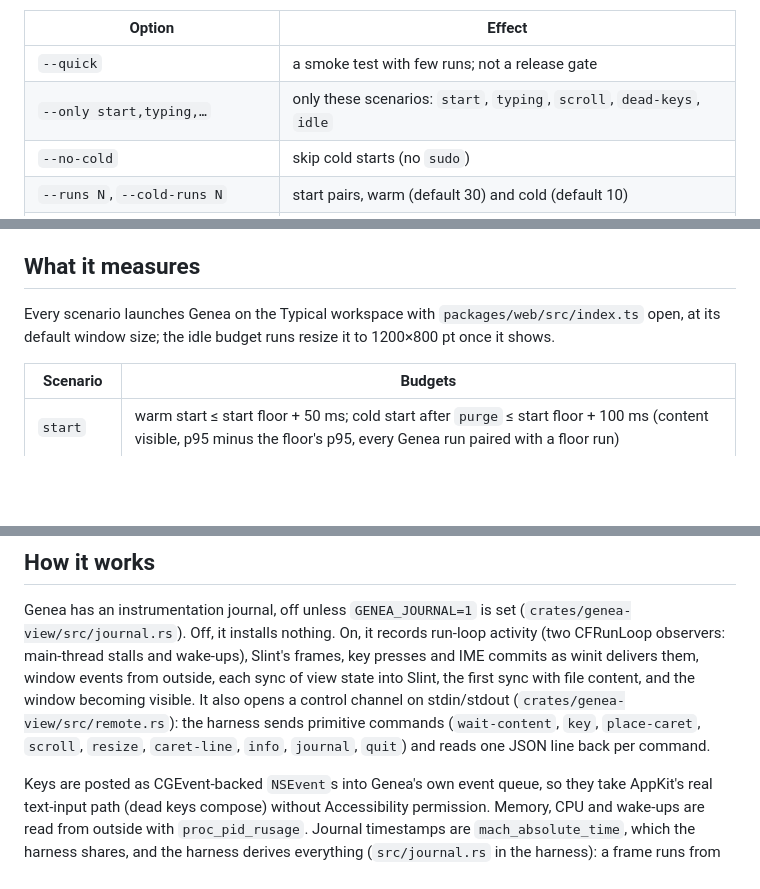
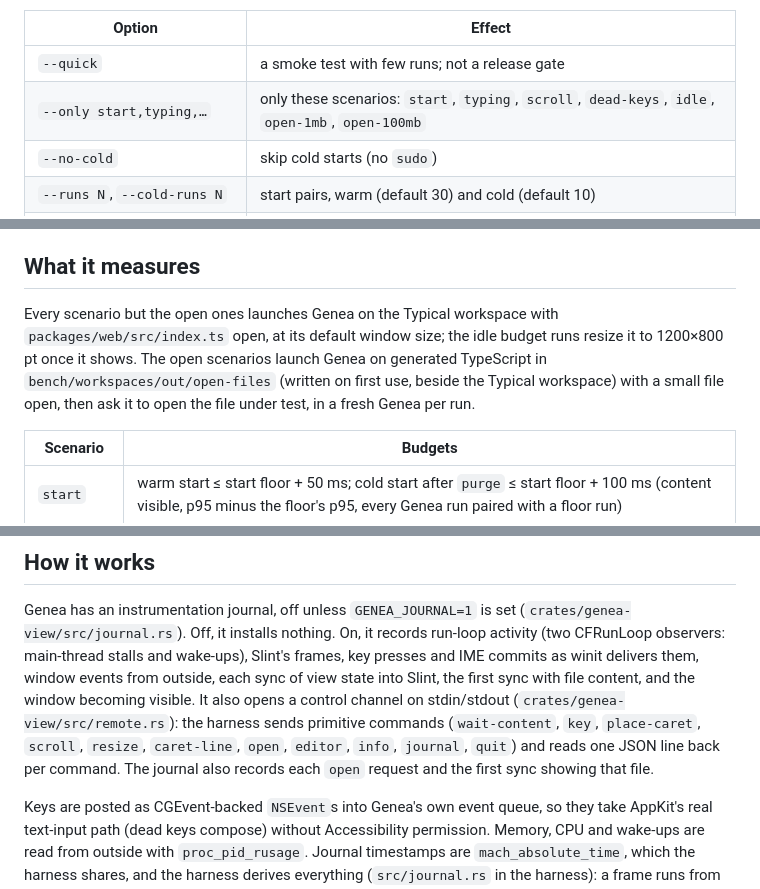
Before and after one commit to prudentmildew/genea, a Markdown page: bench/README.md, 3 parts joined by grey strips. GitHub-like rendering; blank space fills up the shorter version.

Commit message:
Docs: large files in ARCHITECTURE.md; open scenarios in bench/README.md (#27)

```diff
--- a/bench/README.md
+++ b/bench/README.md
@@ -19,7 +19,7 @@ runs the harness under `caffeinate`. Options go through to `genea-bench`:
 | Option | Effect |
 | --- | --- |
 | `--quick` | a smoke test with few runs; not a release gate |
-| `--only start,typing,…` | only these scenarios: `start`, `typing`, `scroll`, `dead-keys`, `idle` |
+| `--only start,typing,…` | only these scenarios: `start`, `typing`, `scroll`, `dead-keys`, `idle`, `open-1mb`, `open-100mb` |
 | `--no-cold` | skip cold starts (no `sudo`) |
 | `--runs N`, `--cold-runs N` | start pairs, warm (default 30) and cold (default 10) |
 | `--label L`, `--out DIR` | where results go (default `bench/results/<UTC time>`) |
@@ -35,9 +35,12 @@ missed or a scenario couldn't run, 2 for a usage error. A skipped budget
 
 ## What it measures
 
-Every scenario launches Genea on the Typical workspace with
-`packages/web/src/index.ts` open, at its default window size; the idle budget
-runs resize it to 1200×800 pt once it shows.
+Every scenario but the open ones launches Genea on the Typical workspace
+with `packages/web/src/index.ts` open, at its default window size; the idle
+budget runs resize it to 1200×800 pt once it shows. The open scenarios
+launch Genea on generated TypeScript in `bench/workspaces/out/open-files`
+(written on first use, beside the Typical workspace) with a small file open,
+then ask it to open the file under test, in a fresh Genea per run.
 
 | Scenario | Budgets |
 | --- | --- |
@@ -76,8 +81,9 @@ them, window events from outside, each sync of view state into Slint, the
 first sync with file content, and the window becoming visible. It also opens
 a control channel on stdin/stdout (`crates/genea-view/src/remote.rs`): the
 harness sends primitive commands (`wait-content`, `key`, `place-caret`,
-`scroll`, `resize`, `caret-line`, `info`, `journal`, `quit`) and reads one JSON line
-back per command.
+`scroll`, `resize`, `caret-line`, `open`, `editor`, `info`, `journal`,
+`quit`) and reads one JSON line back per command. The journal also records
+each `open` request and the first sync showing that file.
 
 Keys are posted as CGEvent-backed `NSEvent`s into Genea's own event queue, so
 they take AppKit's real text-input path (dead keys compose) without
```
Also changed, not shown: other parts of bench/README.md (+2 -0 lines), ARCHITECTURE.md (+19 -1 lines).
